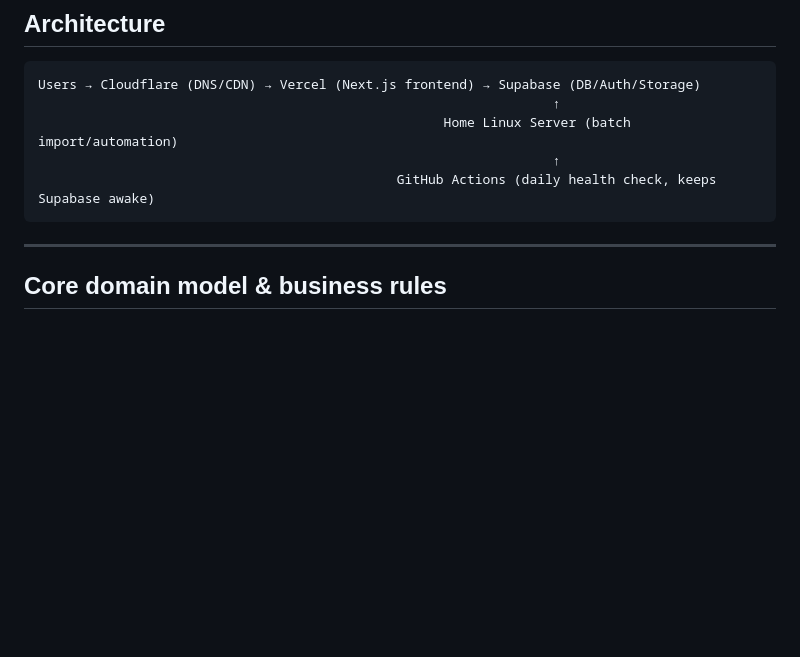
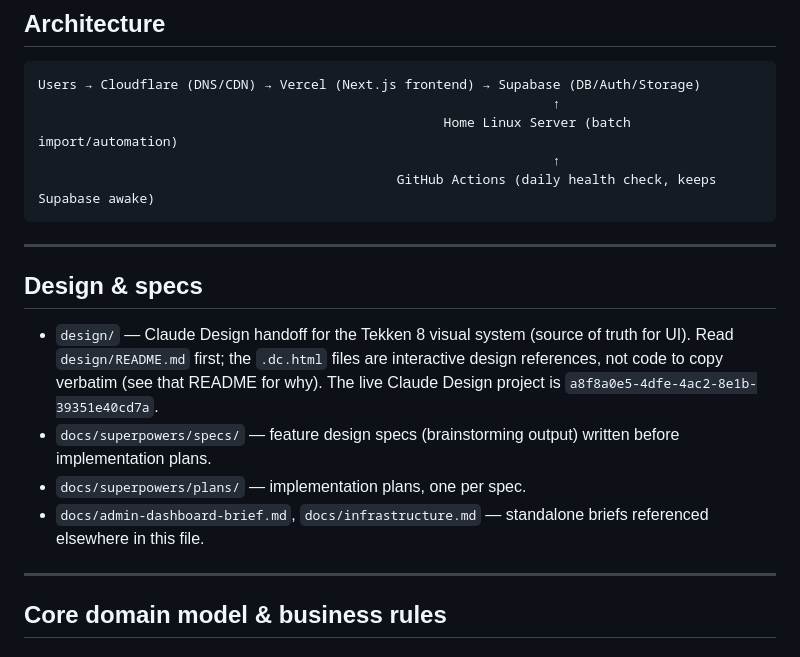
Before and after one commit to twpyhost/TWPY, a Markdown page: CLAUDE.md, the part around the change. GitHub-like rendering; blank space fills up the shorter version.

Commit message:
docs: point CLAUDE.md at design/ and docs/superpowers/ folders

````diff
--- a/CLAUDE.md
+++ b/CLAUDE.md
@@ -28,6 +28,15 @@ Users → Cloudflare (DNS/CDN) → Vercel (Next.js frontend) → Supabase (DB/Au
                                                                   ↑
                                               GitHub Actions (daily health check, keeps Supabase awake)
 ```
+
+---
+
+## Design & specs
+
+- `design/` — Claude Design handoff for the Tekken 8 visual system (source of truth for UI). Read `design/README.md` first; the `.dc.html` files are interactive design references, not code to copy verbatim (see that README for why). The live Claude Design project is `a8f8a0e5-4dfe-4ac2-8e1b-39351e40cd7a`.
+- `docs/superpowers/specs/` — feature design specs (brainstorming output) written before implementation plans.
+- `docs/superpowers/plans/` — implementation plans, one per spec.
+- `docs/admin-dashboard-brief.md`, `docs/infrastructure.md` — standalone briefs referenced elsewhere in this file.
 
 ---
 
````
